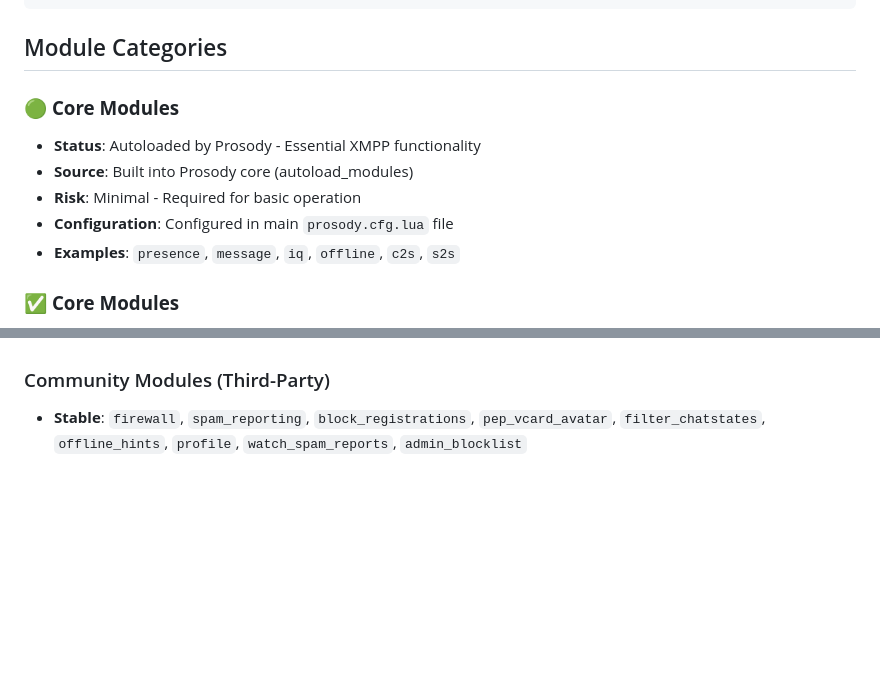
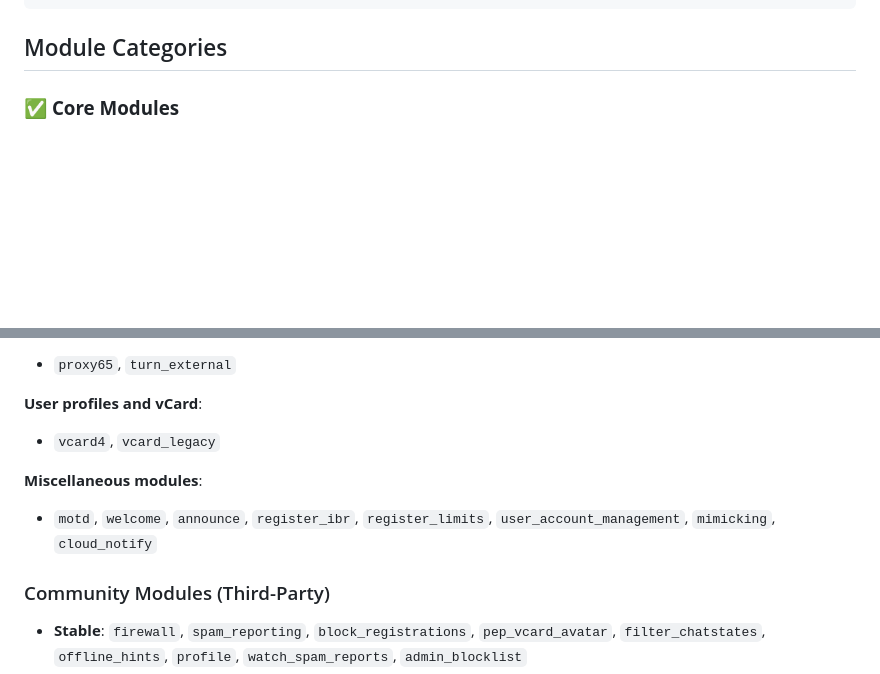
Before and after one commit to allthingslinux/xmpp.atl.chat, a Markdown page: config/modules.d/README.md, 2 parts joined by grey strips. GitHub-like rendering; blank space fills up the shorter version.

````diff
--- a/config/modules.d/README.md
+++ b/config/modules.d/README.md
@@ -24,14 +24,6 @@ modules.d/
 ```
 
 ## Module Categories
-
-### 🟢 **Core Modules**
-
-- **Status**: Autoloaded by Prosody - Essential XMPP functionality
-- **Source**: Built into Prosody core (autoload_modules)
-- **Risk**: Minimal - Required for basic operation
-- **Configuration**: Configured in main `prosody.cfg.lua` file
-- **Examples**: `presence`, `message`, `iq`, `offline`, `c2s`, `s2s`
 
 ### ✅ **Core Modules**
 
@@ -157,3 +116,12 @@ Essential modules (always needed):
+- `proxy65`, `turn_external`
+
+**User profiles and vCard**:
+
+- `vcard4`, `vcard_legacy`
+
+**Miscellaneous modules**:
+
+- `motd`, `welcome`, `announce`, `register_ibr`, `register_limits`, `user_account_management`, `mimicking`, `cloud_notify`
 
 ### Community Modules (Third-Party)
 
````
Also changed, not shown: other parts of config/modules.d/README.md (+23 -56 lines), README.md (+7 -4 lines), config/README.md (+5 -1 lines).
